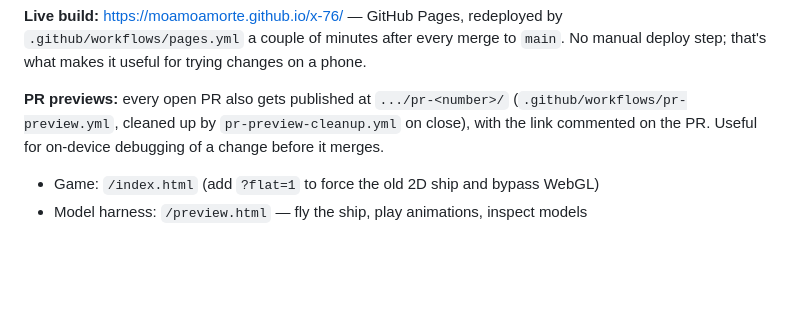
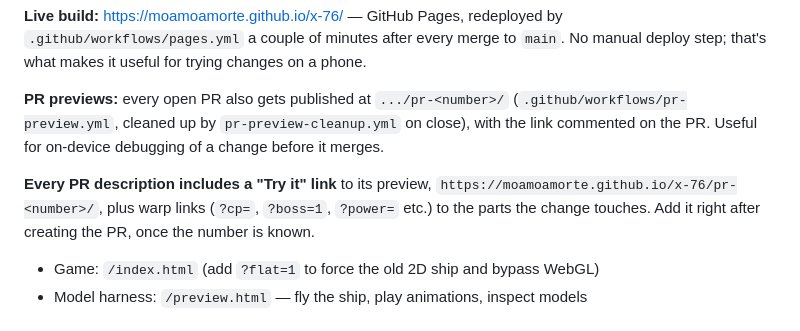
Before and after one commit to moamoamorte/r-type, a Markdown page: CLAUDE.md, the part around the change. GitHub-like rendering; blank space fills up the shorter version.

Commit message:
Require a GitHub Pages preview link in every PR description
Co-Authored-By: Claude Opus 5.5 <noreply@anthropic.com>

```diff
--- a/CLAUDE.md
+++ b/CLAUDE.md
@@ -15,6 +15,8 @@ ES modules need HTTP; opening `index.html` from disk will not work. `serve.py` a
 **Live build:** https://moamoamorte.github.io/x-76/ — GitHub Pages, redeployed by `.github/workflows/pages.yml` a couple of minutes after every merge to `main`. No manual deploy step; that's what makes it useful for trying changes on a phone.
 
 **PR previews:** every open PR also gets published at `.../pr-<number>/` (`.github/workflows/pr-preview.yml`, cleaned up by `pr-preview-cleanup.yml` on close), with the link commented on the PR. Useful for on-device debugging of a change before it merges.
+
+**Every PR description includes a "Try it" link** to its preview, `https://moamoamorte.github.io/x-76/pr-<number>/`, plus warp links (`?cp=`, `?boss=1`, `?power=` etc.) to the parts the change touches. Add it right after creating the PR, once the number is known.
 
 - Game: `/index.html` (add `?flat=1` to force the old 2D ship and bypass WebGL)
 - Model harness: `/preview.html` — fly the ship, play animations, inspect models
```
